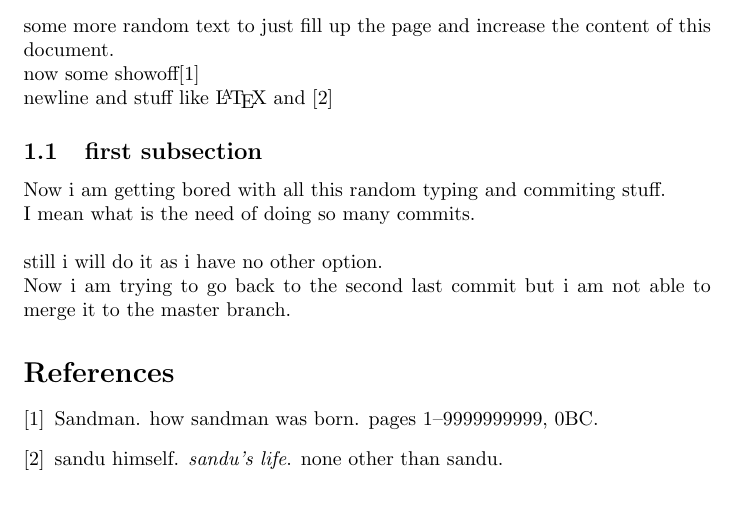
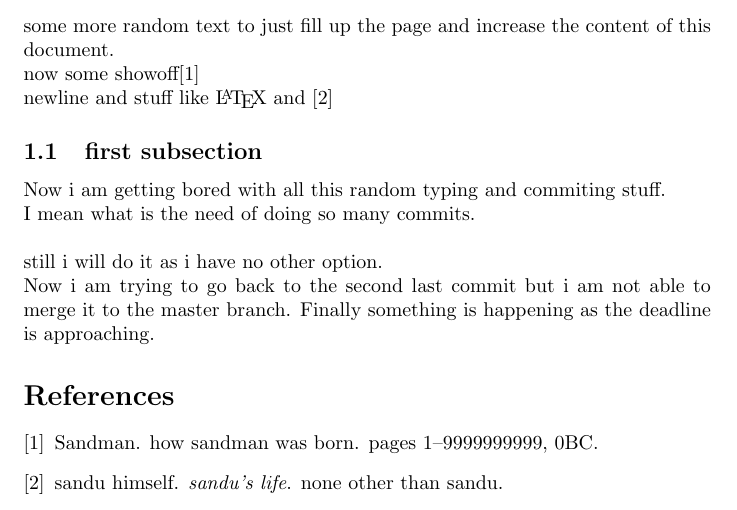
Before and after one commit to krsandeep98/asgt10-q1, a LaTeX document (milton.tex): part of the page, cut so that both start at the same text. Compiled offline with pdfLaTeX.

Commit message:
Trying to create a new branch and adding that to master

```diff
--- a/milton.tex
+++ b/milton.tex
@@ -14,7 +14,7 @@ Now i am getting bored with all this random typing and commiting stuff.\\
 I mean what is the need of doing so many commits.\\ \\
 still i will do it as i have no other option.
 \\
-Now i am trying to go back to the second last commit but i am not able to merge it to the master branch.
+Now i am trying to go back to the second last commit but i am not able to merge it to the master branch. Finally something is happening as the deadline is approaching.
 \bibliographystyle{abbrv}
 \bibliography{refs}
 \end{document}
```
